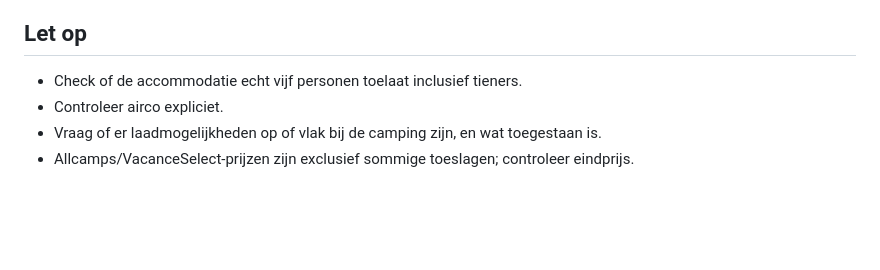
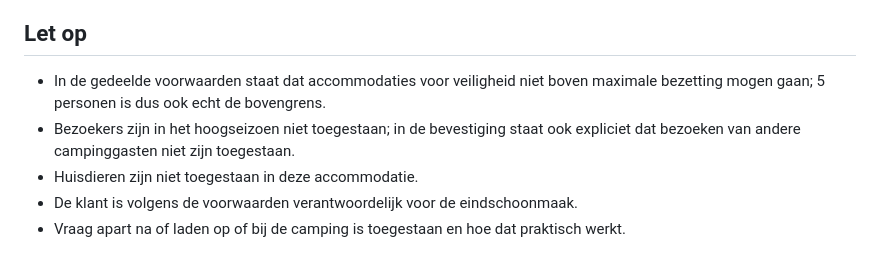
Before and after one commit to jpaarhuis/vakantie-2026, a Markdown page: docs/locations/calonge.md, the part around one of its changes. Drawn GitHub-style; blank space fills up the shorter version.

```diff
--- a/docs/locations/calonge.md
+++ b/docs/locations/calonge.md
@@ -44,7 +61,8 @@ De officiële Eurocamping-site toont meerdere accommodaties voor 5 of 6 personen
 
 ## Let op
 
-- Check of de accommodatie echt vijf personen toelaat inclusief tieners.
-- Controleer airco expliciet.
-- Vraag of er laadmogelijkheden op of vlak bij de camping zijn, en wat toegestaan is.
-- Allcamps/VacanceSelect-prijzen zijn exclusief sommige toeslagen; controleer eindprijs.
+- In de gedeelde voorwaarden staat dat accommodaties voor veiligheid niet boven maximale bezetting mogen gaan; 5 personen is dus ook echt de bovengrens.
+- Bezoekers zijn in het hoogseizoen niet toegestaan; in de bevestiging staat ook expliciet dat bezoeken van andere campinggasten niet zijn toegestaan.
+- Huisdieren zijn niet toegestaan in deze accommodatie.
+- De klant is volgens de voorwaarden verantwoordelijk voor de eindschoonmaak.
+- Vraag apart na of laden op of bij de camping is toegestaan en hoe dat praktisch werkt.
```
Also changed, not shown: other parts of docs/locations/calonge.md (+43 -26 lines), docs/travel-plan.md (+4 -3 lines).
